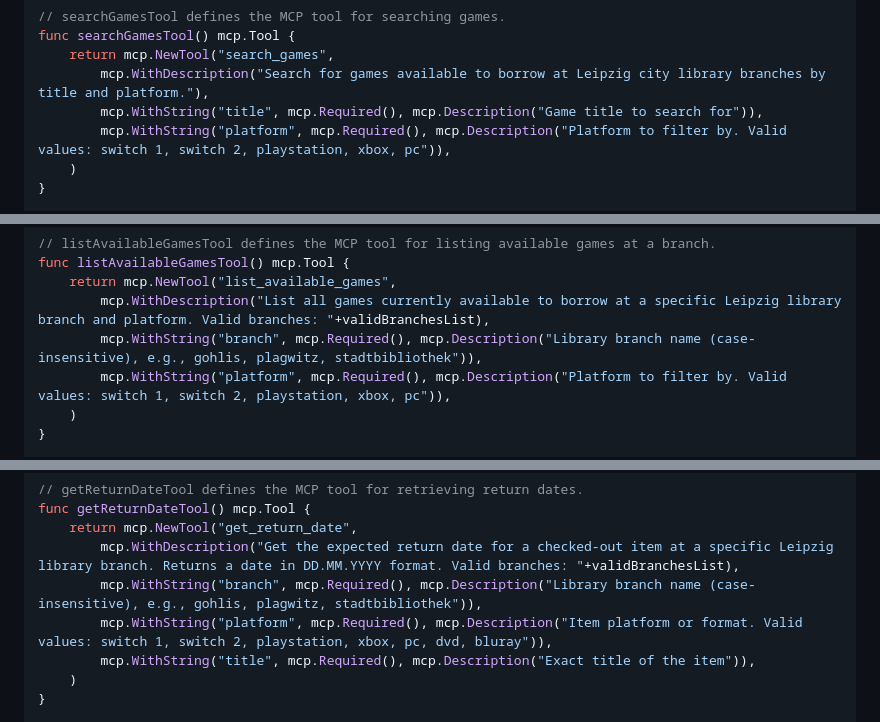
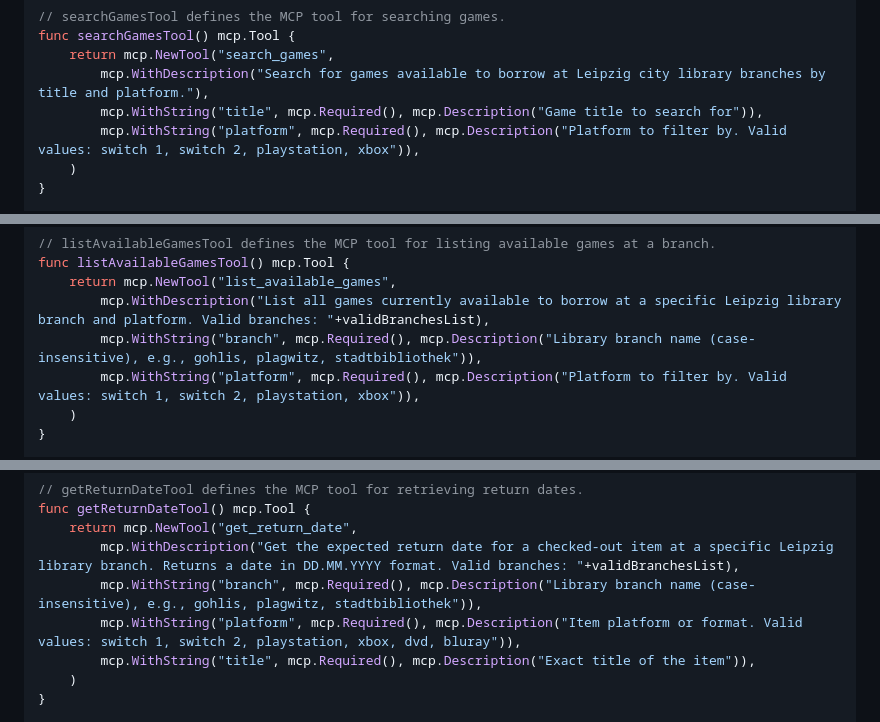
Before and after one commit to gunni1/leipzig-library-media-search, a Markdown page: docs/2026-07-07-mcp-server.md, 3 parts joined by grey strips. Rendered like a GitHub page.

```diff
--- a/docs/2026-07-07-mcp-server.md
+++ b/docs/2026-07-07-mcp-server.md
@@ -295,7 +295,7 @@ func searchGamesTool() mcp.Tool {
 	return mcp.NewTool("search_games",
 		mcp.WithDescription("Search for games available to borrow at Leipzig city library branches by title and platform."),
 		mcp.WithString("title", mcp.Required(), mcp.Description("Game title to search for")),
-		mcp.WithString("platform", mcp.Required(), mcp.Description("Platform to filter by. Valid values: switch 1, switch 2, playstation, xbox, pc")),
+		mcp.WithString("platform", mcp.Required(), mcp.Description("Platform to filter by. Valid values: switch 1, switch 2, playstation, xbox")),
 	)
 }
 
@@ -422,7 +422,7 @@ func listAvailableGamesTool() mcp.Tool {
 	return mcp.NewTool("list_available_games",
 		mcp.WithDescription("List all games currently available to borrow at a specific Leipzig library branch and platform. Valid branches: "+validBranchesList),
 		mcp.WithString("branch", mcp.Required(), mcp.Description("Library branch name (case-insensitive), e.g., gohlis, plagwitz, stadtbibliothek")),
-		mcp.WithString("platform", mcp.Required(), mcp.Description("Platform to filter by. Valid values: switch 1, switch 2, playstation, xbox, pc")),
+		mcp.WithString("platform", mcp.Required(), mcp.Description("Platform to filter by. Valid values: switch 1, switch 2, playstation, xbox")),
 	)
 }
 
@@ -550,7 +550,7 @@ func getReturnDateTool() mcp.Tool {
 	return mcp.NewTool("get_return_date",
 		mcp.WithDescription("Get the expected return date for a checked-out item at a specific Leipzig library branch. Returns a date in DD.MM.YYYY format. Valid branches: "+validBranchesList),
 		mcp.WithString("branch", mcp.Required(), mcp.Description("Library branch name (case-insensitive), e.g., gohlis, plagwitz, stadtbibliothek")),
-		mcp.WithString("platform", mcp.Required(), mcp.Description("Item platform or format. Valid values: switch 1, switch 2, playstation, xbox, pc, dvd, bluray")),
+		mcp.WithString("platform", mcp.Required(), mcp.Description("Item platform or format. Valid values: switch 1, switch 2, playstation, xbox, dvd, bluray")),
 		mcp.WithString("title", mcp.Required(), mcp.Description("Exact title of the item")),
 	)
 }
```
Also changed, not shown: docs/2026-07-07-mcp-server-design.md (+4 -4 lines).
